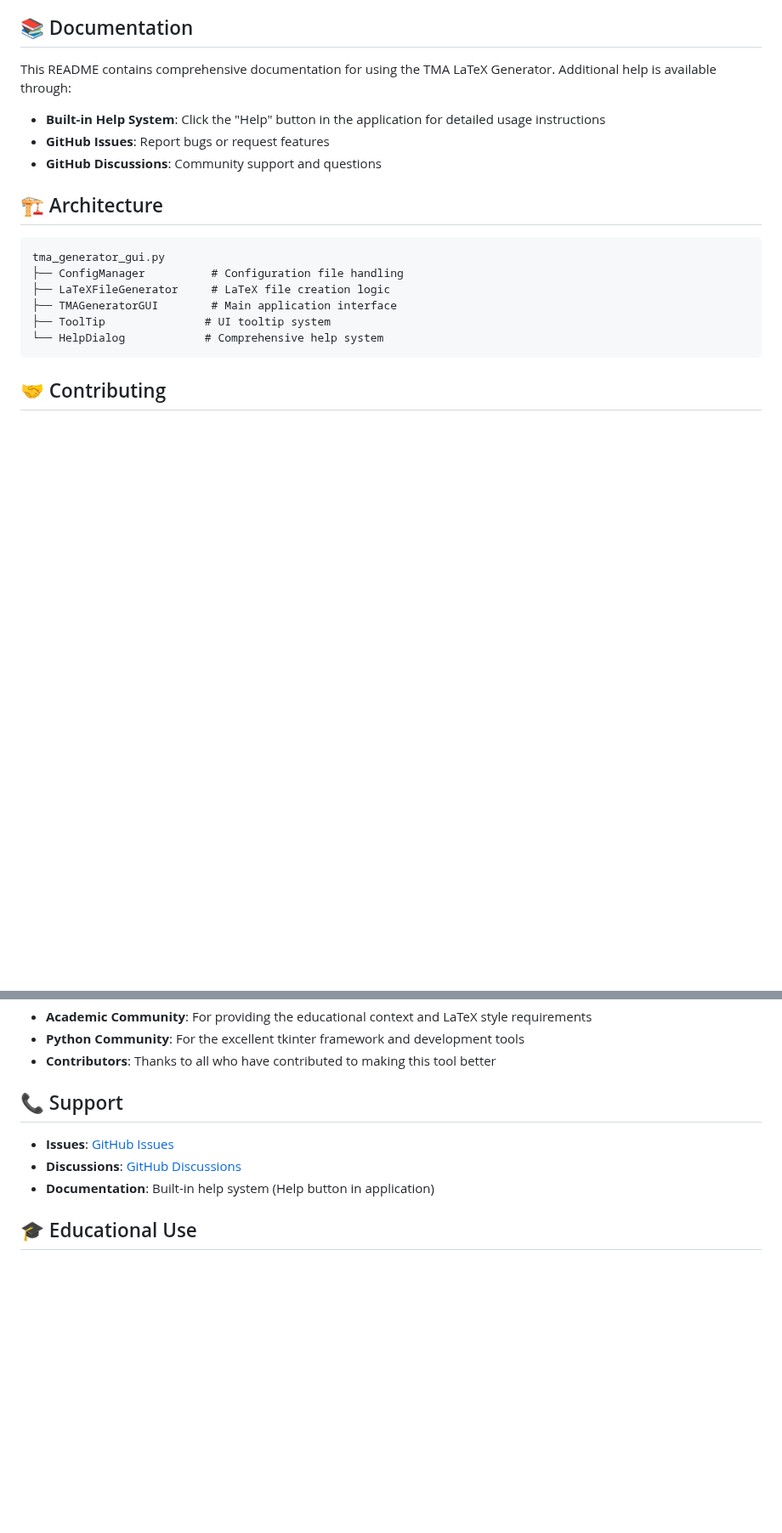
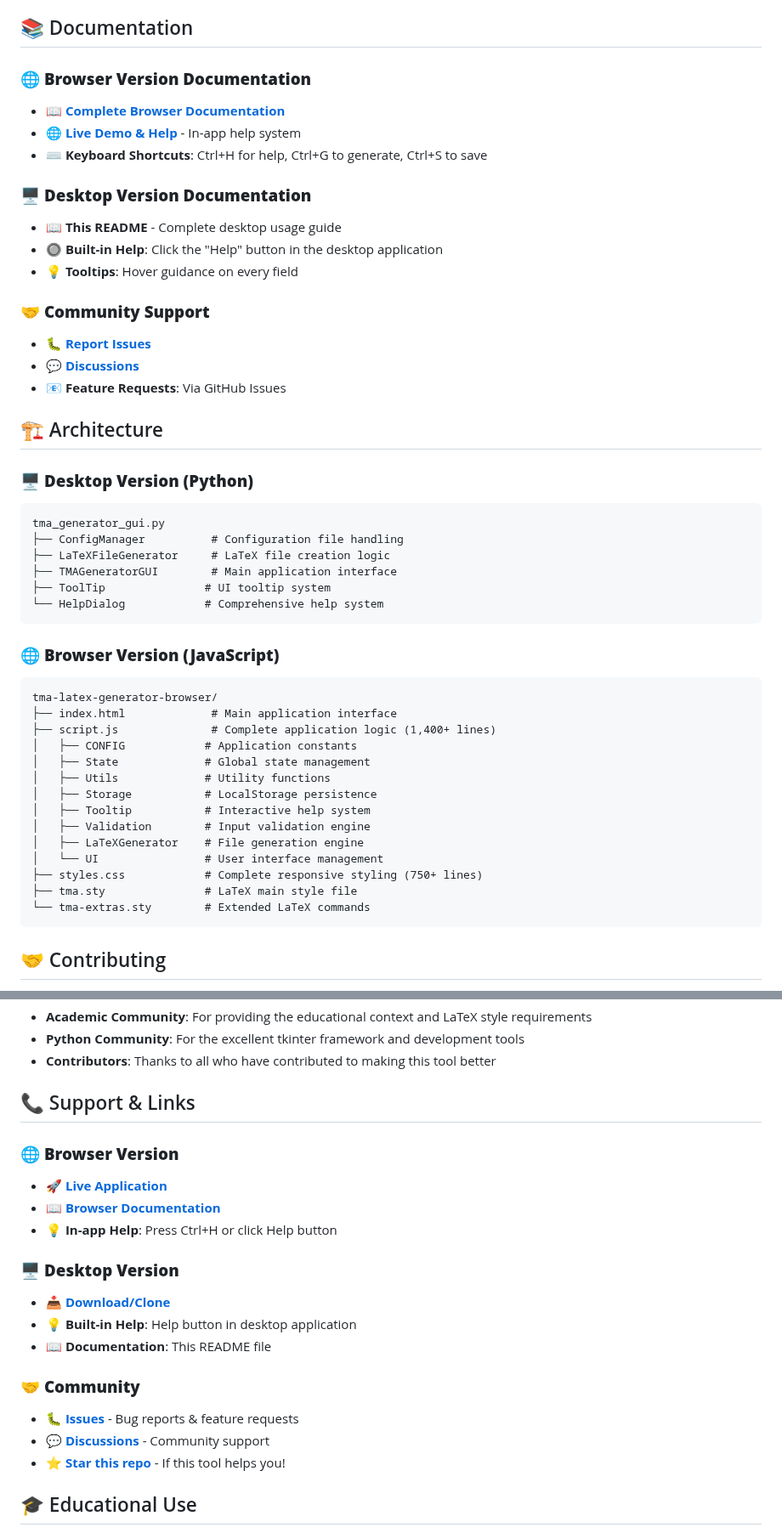
Before and after one commit to GWB2025/tma-latex-generator, a Markdown page: README.md, 2 parts joined by grey strips. Shown at 85% size. Rendered like a GitHub page; blank space fills up the shorter version.

````diff
--- a/README.md
+++ b/README.md
@@ -293,14 +352,24 @@ sudo apt install texlive-latex-extra texlive-math-extra
 
 ## 📚 Documentation
 
-This README contains comprehensive documentation for using the TMA LaTeX Generator. Additional help is available through:
+### 🌐 **Browser Version Documentation**
+- **📖 [Complete Browser Documentation](tma-latex-generator-browser/README.md)**
+- **🌐 [Live Demo & Help](https://gwb2025.github.io/tma-latex-generator/)** - In-app help system
+- **⌨️ Keyboard Shortcuts**: Ctrl+H for help, Ctrl+G to generate, Ctrl+S to save
 
-- **Built-in Help System**: Click the "Help" button in the application for detailed usage instructions
-- **GitHub Issues**: Report bugs or request features
-- **GitHub Discussions**: Community support and questions
+### 🖥️ **Desktop Version Documentation**
+- **📖 This README** - Complete desktop usage guide
+- **🔘 Built-in Help**: Click the "Help" button in the desktop application
+- **💡 Tooltips**: Hover guidance on every field
+
+### 🤝 **Community Support**
+- **🐛 [Report Issues](https://github.com/GWB2025/tma-latex-generator/issues)**
+- **💬 [Discussions](https://github.com/GWB2025/tma-latex-generator/discussions)**
+- **📧 Feature Requests**: Via GitHub Issues
 
 ## 🏗️ Architecture
 
+### 🖥️ **Desktop Version (Python)**
 ```
 tma_generator_gui.py
 ├── ConfigManager          # Configuration file handling
@@ -308,6 +377,24 @@ tma_generator_gui.py
 ├── TMAGeneratorGUI        # Main application interface
 ├── ToolTip               # UI tooltip system
 └── HelpDialog            # Comprehensive help system
+```
+
+### 🌐 **Browser Version (JavaScript)**
+```
+tma-latex-generator-browser/
+├── index.html             # Main application interface
+├── script.js              # Complete application logic (1,400+ lines)
+│   ├── CONFIG            # Application constants
+│   ├── State             # Global state management
+│   ├── Utils             # Utility functions
+│   ├── Storage           # LocalStorage persistence
+│   ├── Tooltip           # Interactive help system
+│   ├── Validation        # Input validation engine
+│   ├── LaTeXGenerator    # File generation engine
+│   └── UI                # User interface management
+├── styles.css            # Complete responsive styling (750+ lines)
+├── tma.sty               # LaTeX main style file
+└── tma-extras.sty        # Extended LaTeX commands
 ```
 
 ## 🤝 Contributing
@@ -345,11 +432,22 @@ This project is licensed under the MIT Licence - see the [LICENCE](LICENCE) file
 - **Python Community**: For the excellent tkinter framework and development tools
 - **Contributors**: Thanks to all who have contributed to making this tool better
 
-## 📞 Support
+## 📞 Support & Links
 
-- **Issues**: [GitHub Issues](https://github.com/GWB2025/tma-latex-generator/issues)
-- **Discussions**: [GitHub Discussions](https://github.com/GWB2025/tma-latex-generator/discussions)
-- **Documentation**: Built-in help system (Help button in application)
+### 🌐 **Browser Version**
+- **🚀 [Live Application](https://gwb2025.github.io/tma-latex-generator/)**
+- **📖 [Browser Documentation](tma-latex-generator-browser/README.md)**
+- **💡 In-app Help**: Press Ctrl+H or click Help button
+
+### 🖥️ **Desktop Version**
+- **📥 [Download/Clone](https://github.com/GWB2025/tma-latex-generator)**
+- **💡 Built-in Help**: Help button in desktop application
+- **📖 Documentation**: This README file
+
+### 🤝 **Community**
+- **🐛 [Issues](https://github.com/GWB2025/tma-latex-generator/issues)** - Bug reports & feature requests
+- **💬 [Discussions](https://github.com/GWB2025/tma-latex-generator/discussions)** - Community support
+- **⭐ [Star this repo](https://github.com/GWB2025/tma-latex-generator)** - If this tool helps you!
 
 ## 🎓 Educational Use
 
````
Also changed, not shown: other parts of README.md (+95 -19 lines), tma-latex-generator-browser/README.md (+13 -13 lines).
